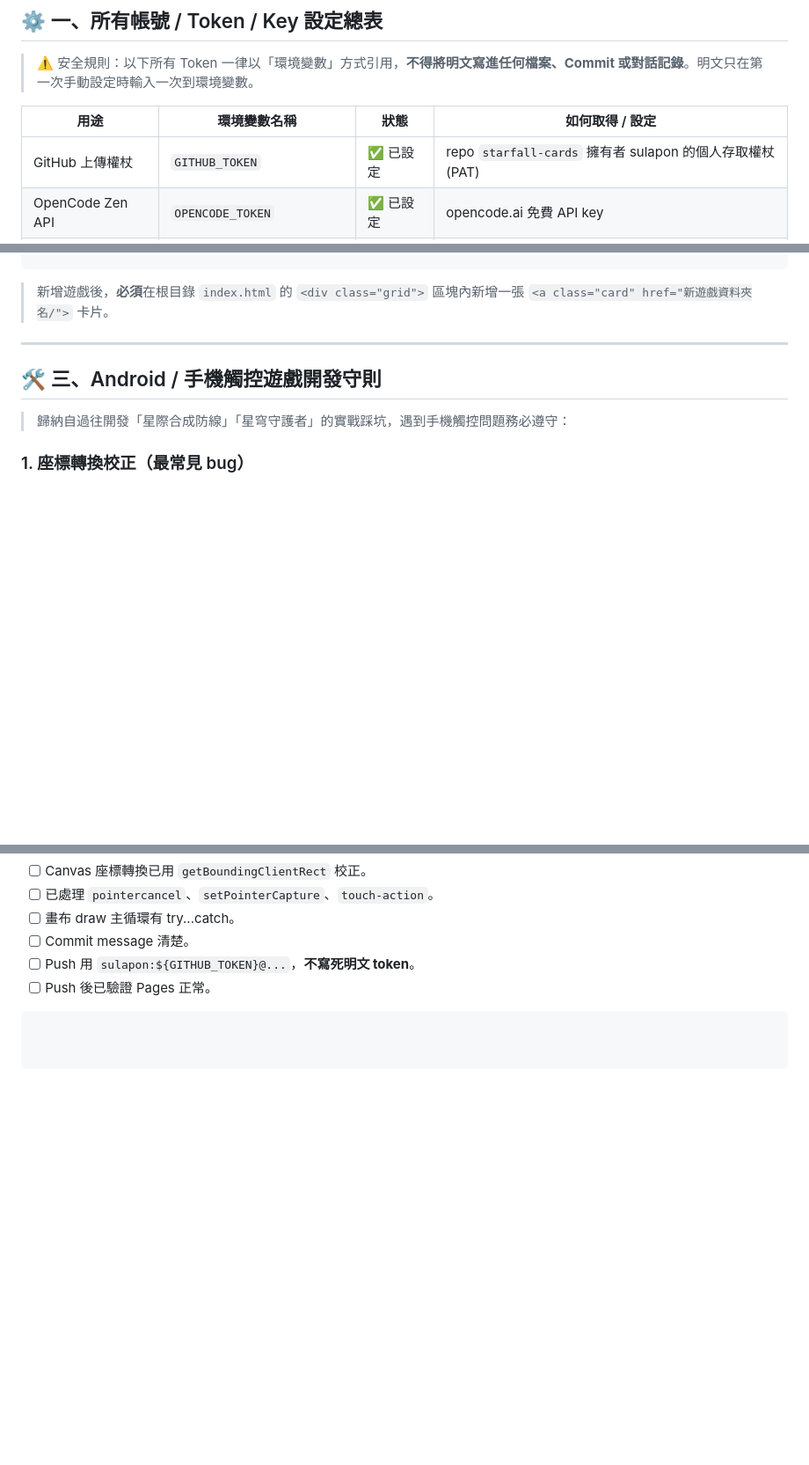
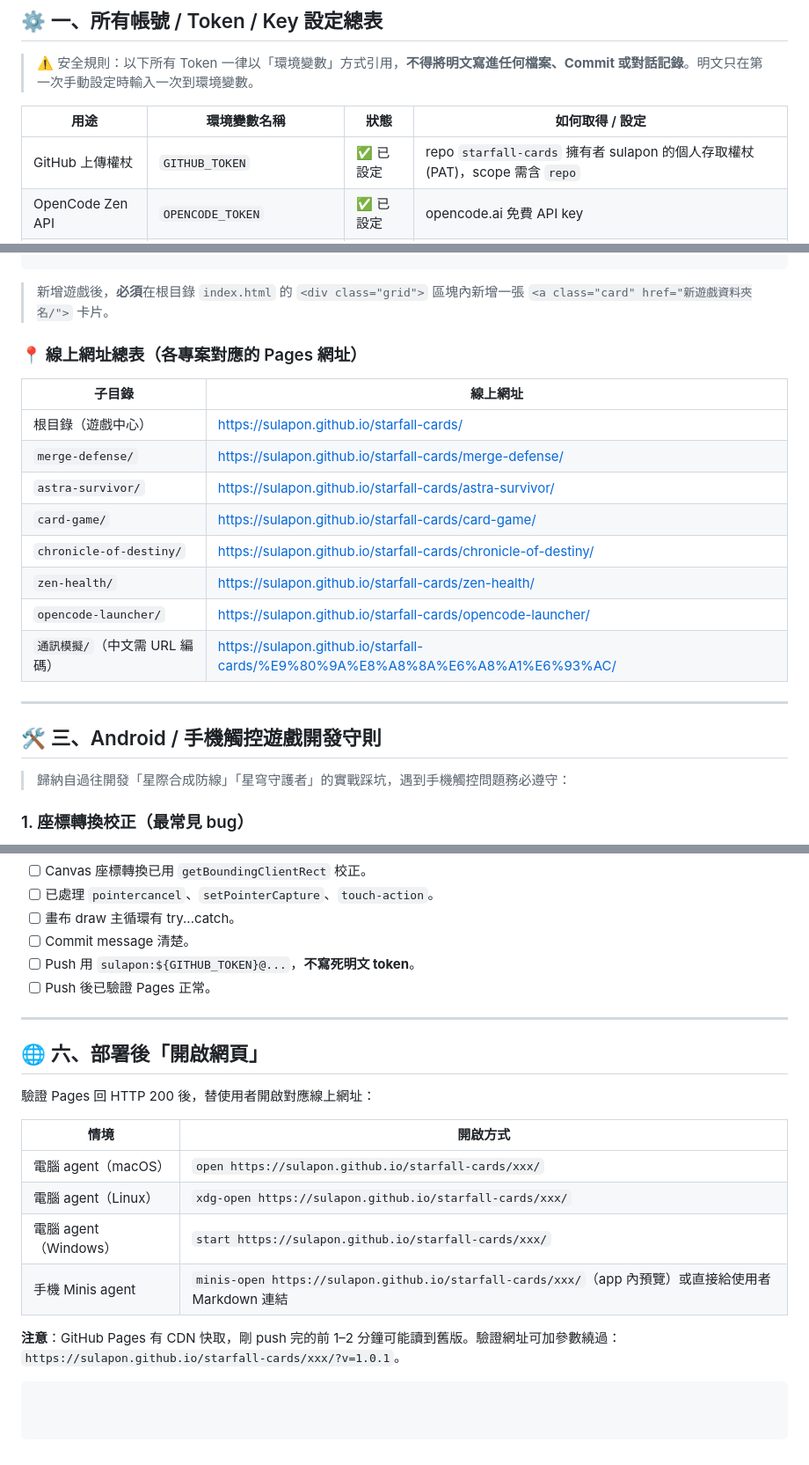
Before and after one commit to sulapon/starfall-cards, a Markdown page: AGENT-SETUP.md, 3 parts joined by grey strips. Shown at 88% size. Rendered like a GitHub page; blank space fills up the shorter version.

Commit message:
docs: 更新 AGENT-SETUP 加入線上網址總表與開啟網頁說明

````diff
--- a/AGENT-SETUP.md
+++ b/AGENT-SETUP.md
@@ -9,7 +9,7 @@
 
 | 用途 | 環境變數名稱 | 狀態 | 如何取得 / 設定 |
 |---|---|---|---|
-| GitHub 上傳權杖 | `GITHUB_TOKEN` | ✅ 已設定 | repo `starfall-cards` 擁有者 sulapon 的個人存取權杖(PAT) |
+| GitHub 上傳權杖 | `GITHUB_TOKEN` | ✅ 已設定 | repo `starfall-cards` 擁有者 sulapon 的個人存取權杖(PAT)，scope 需含 `repo` |
 | OpenCode Zen API | `OPENCODE_TOKEN` | ✅ 已設定 | opencode.ai 免費 API key |
 | Gemini 視覺模組 | `GEMINI_API_KEY_SULAKEN02` | ✅ 已設定 | Google AI Studio 免費 key |
 | Gemini 輪換 key 2 | `GEMINI_KEY1` | ⛔ 未設定 | 可選，用於 Gemini 限流時多 key 輪換 |
@@ -57,6 +57,19 @@ starfall-cards/
     └── index.html
 ```
 > 新增遊戲後，**必須**在根目錄 `index.html` 的 `<div class="grid">` 區塊內新增一張 `<a class="card" href="新遊戲資料夾名/">` 卡片。
+
+### 📍 線上網址總表（各專案對應的 Pages 網址）
+
+| 子目錄 | 線上網址 |
+|---|---|
+| 根目錄（遊戲中心） | https://sulapon.github.io/starfall-cards/ |
+| `merge-defense/` | https://sulapon.github.io/starfall-cards/merge-defense/ |
+| `astra-survivor/` | https://sulapon.github.io/starfall-cards/astra-survivor/ |
+| `card-game/` | https://sulapon.github.io/starfall-cards/card-game/ |
+| `chronicle-of-destiny/` | https://sulapon.github.io/starfall-cards/chronicle-of-destiny/ |
+| `zen-health/` | https://sulapon.github.io/starfall-cards/zen-health/ |
+| `opencode-launcher/` | https://sulapon.github.io/starfall-cards/opencode-launcher/ |
+| `通訊模擬/`（中文需 URL 編碼） | https://sulapon.github.io/starfall-cards/%E9%80%9A%E8%A8%8A%E6%A8%A1%E6%93%AC/ |
 
 ---
 
@@ -132,4 +145,19 @@ git push "https://sulapon:${GITHUB_TOKEN}@github.com/sulapon/starfall-cards.git"
 - [ ] Commit message 清楚。
 - [ ] Push 用 `sulapon:${GITHUB_TOKEN}@...`，**不寫死明文 token**。
 - [ ] Push 後已驗證 Pages 正常。
+
+---
+
+## 🌐 六、部署後「開啟網頁」
+
+驗證 Pages 回 HTTP 200 後，替使用者開啟對應線上網址：
+
+| 情境 | 開啟方式 |
+|---|---|
+| 電腦 agent（macOS） | `open https://sulapon.github.io/starfall-cards/xxx/` |
+| 電腦 agent（Linux） | `xdg-open https://sulapon.github.io/starfall-cards/xxx/` |
+| 電腦 agent（Windows） | `start https://sulapon.github.io/starfall-cards/xxx/` |
+| 手機 Minis agent | `minis-open https://sulapon.github.io/starfall-cards/xxx/`（app 內預覽）或直接給使用者 Markdown 連結 |
+
+**注意**：GitHub Pages 有 CDN 快取，剛 push 完的前 1–2 分鐘可能讀到舊版。驗證網址可加參數繞過：`https://sulapon.github.io/starfall-cards/xxx/?v=1.0.1`。
 ```
````
